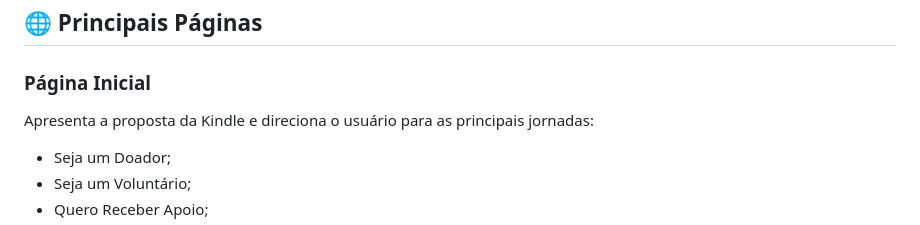
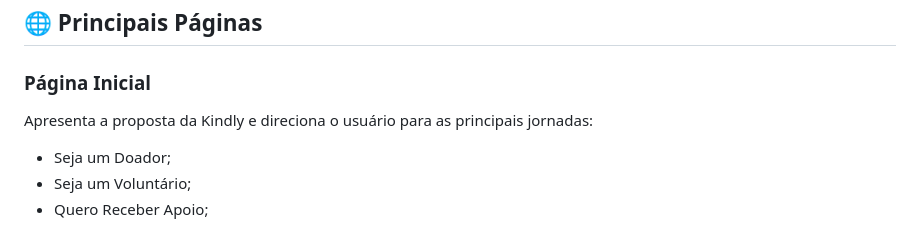
Before and after one commit to Mari1916/TurmaDoBem-front, a Markdown page: README.md, the part around the change. Rendered like a GitHub page.

Commit message:
Correct spelling of 'Kindle' to 'Kindly' in README

```diff
--- a/README.md
+++ b/README.md
@@ -222,7 +222,7 @@ TurmaDoBem-front/
 
 ### Página Inicial
 
-Apresenta a proposta da Kindle e direciona o usuário para as principais jornadas:
+Apresenta a proposta da Kindly e direciona o usuário para as principais jornadas:
 
 * Seja um Doador;
 * Seja um Voluntário;
```
